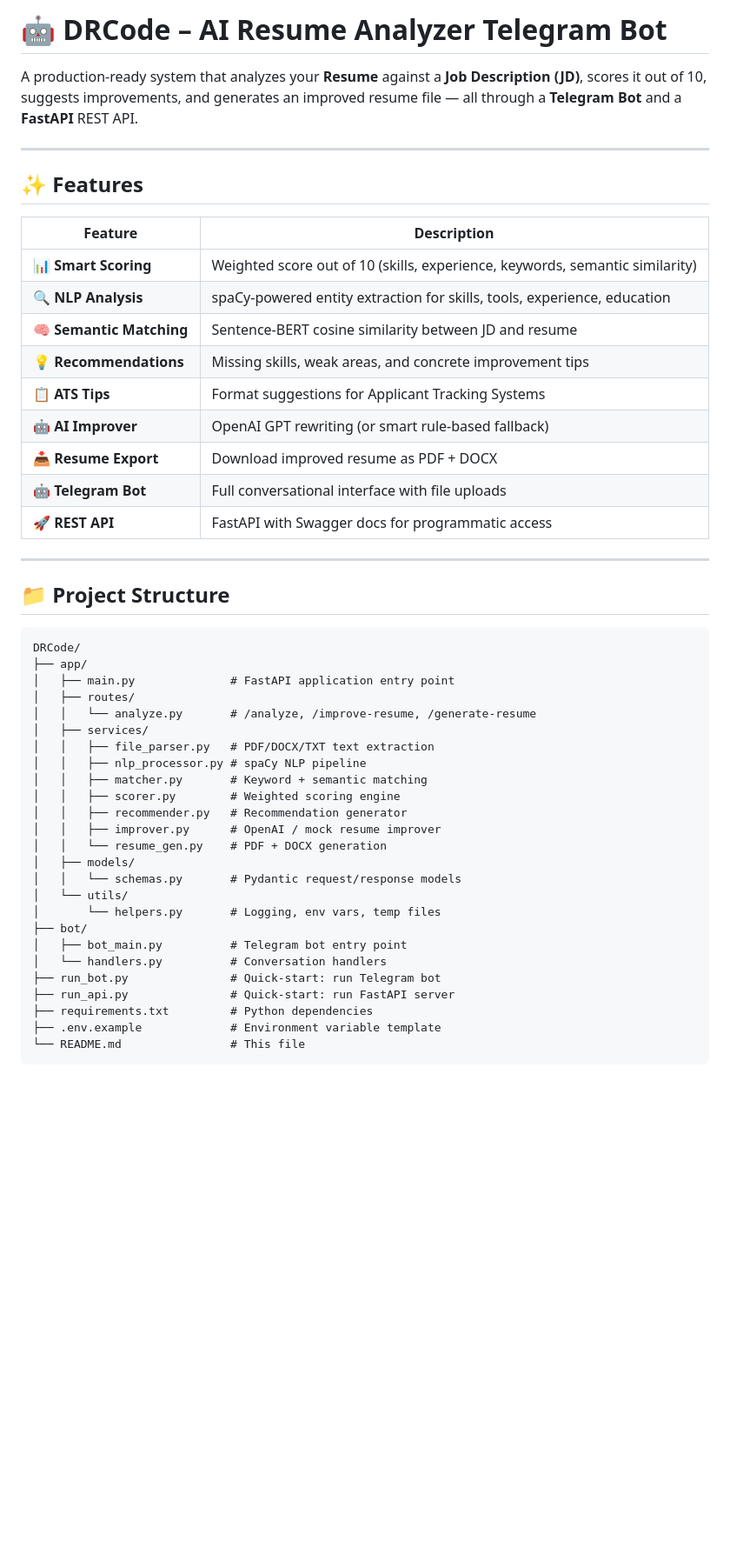
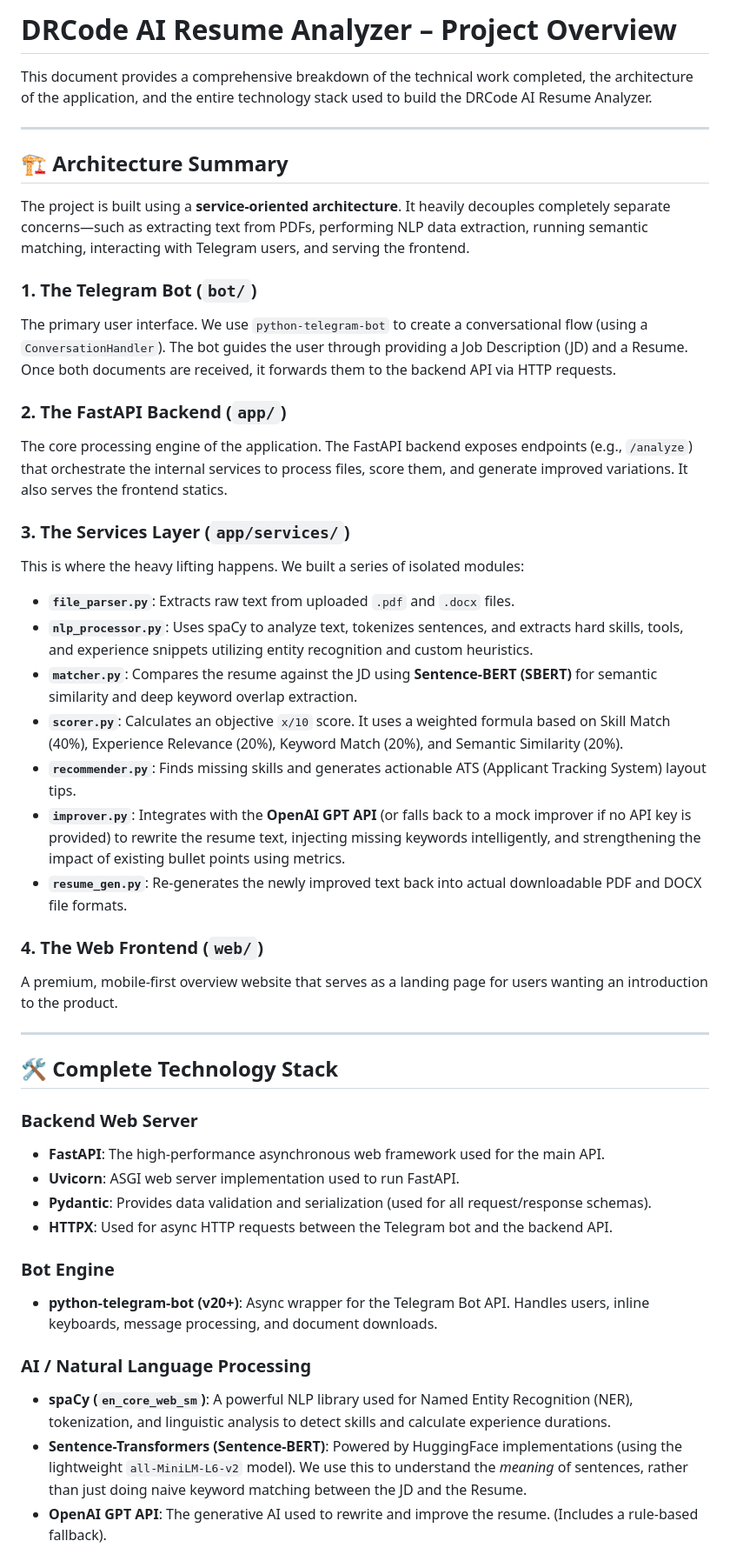
Before and after one commit to Lakshya3704/ResumeRanker_Bot, a Markdown page: README.md, the part around one of its changes. Shown at 87% size. GitHub-like rendering; blank space fills up the shorter version.

````diff
--- a/README.md
+++ b/README.md
@@ -1,51 +1,47 @@
-# 🤖 DRCode – AI Resume Analyzer Telegram Bot
+# DRCode AI Resume Analyzer – Project Overview
 
-A production-ready system that analyzes your **Resume** against a **Job Description (JD)**, scores it out of 10, suggests improvements, and generates an improved resume file — all through a **Telegram Bot** and a **FastAPI** REST API.
+This document provides a comprehensive breakdown of the technical work completed, the architecture of the application, and the entire technology stack used to build the DRCode AI Resume Analyzer.
 
 ---
 
-## ✨ Features
+## 🏗️ Architecture Summary
 
-| Feature | Description |
-|---|---|
-| 📊 **Smart Scoring** | Weighted score out of 10 (skills, experience, keywords, semantic similarity) |
-| 🔍 **NLP Analysis** | spaCy-powered entity extraction for skills, tools, experience, education |
-| 🧠 **Semantic Matching** | Sentence-BERT cosine similarity between JD and resume |
-| 💡 **Recommendations** | Missing skills, weak areas, and concrete improvement tips |
-| 📋 **ATS Tips** | Format suggestions for Applicant Tracking Systems |
-| 🤖 **AI Improver** | OpenAI GPT rewriting (or smart rule-based fallback) |
-| 📥 **Resume Export** | Download improved resume as PDF + DOCX |
-| 🤖 **Telegram Bot** | Full conversational interface with file uploads |
-| 🚀 **REST API** | FastAPI with Swagger docs for programmatic access |
+The project is built using a **service-oriented architecture**. It heavily decouples completely separate concerns—such as extracting text from PDFs, performing NLP data extraction, running semantic matching, interacting with Telegram users, and serving the frontend.
+
+### 1. The Telegram Bot (`bot/`)
+The primary user interface. We use `python-telegram-bot` to create a conversational flow (using a `ConversationHandler`). The bot guides the user through providing a Job Description (JD) and a Resume. Once both documents are received, it forwards them to the backend API via HTTP requests.
+
+### 2. The FastAPI Backend (`app/`)
+The core processing engine of the application. The FastAPI backend exposes endpoints (e.g., `/analyze`) that orchestrate the internal services to process files, score them, and generate improved variations. It also serves the frontend statics.
+
+### 3. The Services Layer (`app/services/`)
+This is where the heavy lifting happens. We built a series of isolated modules:
+- **`file_parser.py`**: Extracts raw text from uploaded `.pdf` and `.docx` files.
+- **`nlp_processor.py`**: Uses spaCy to analyze text, tokenizes sentences, and extracts hard skills, tools, and experience snippets utilizing entity recognition and custom heuristics.
+- **`matcher.py`**: Compares the resume against the JD using **Sentence-BERT (SBERT)** for semantic similarity and deep keyword overlap extraction.
+- **`scorer.py`**: Calculates an objective `x/10` score. It uses a weighted formula based on Skill Match (40%), Experience Relevance (20%), Keyword Match (20%), and Semantic Similarity (20%).
+- **`recommender.py`**: Finds missing skills and generates actionable ATS (Applicant Tracking System) layout tips.
+- **`improver.py`**: Integrates with the **OpenAI GPT API** (or falls back to a mock improver if no API key is provided) to rewrite the resume text, injecting missing keywords intelligently, and strengthening the impact of existing bullet points using metrics.
+- **`resume_gen.py`**: Re-generates the newly improved text back into actual downloadable PDF and DOCX file formats.
+
+### 4. The Web Frontend (`web/`)
+A premium, mobile-first overview website that serves as a landing page for users wanting an introduction to the product.
 
 ---
 
-## 📁 Project Structure
+## 🛠️ Complete Technology Stack
 
-```
-DRCode/
-├── app/
-│   ├── main.py              # FastAPI application entry point
-│   ├── routes/
-│   │   └── analyze.py       # /analyze, /improve-resume, /generate-resume
-│   ├── services/
-│   │   ├── file_parser.py   # PDF/DOCX/TXT text extraction
-│   │   ├── nlp_processor.py # spaCy NLP pipeline
-│   │   ├── matcher.py       # Keyword + semantic matching
-│   │   ├── scorer.py        # Weighted scoring engine
-│   │   ├── recommender.py   # Recommendation generator
-│   │   ├── improver.py      # OpenAI / mock resume improver
-│   │   └── resume_gen.py    # PDF + DOCX generation
-│   ├── models/
-│   │   └── schemas.py       # Pydantic request/response models
-│   └── utils/
-│       └── helpers.py       # Logging, env vars, temp files
-├── bot/
-│   ├── bot_main.py          # Telegram bot entry point
-│   └── handlers.py          # Conversation handlers
-├── run_bot.py               # Quick-start: run Telegram bot
-├── run_api.py               # Quick-start: run FastAPI server
-├── requirements.txt         # Python dependencies
-├── .env.example             # Environment variable template
-└── README.md                # This file
-```
+### Backend Web Server
+- **FastAPI**: The high-performance asynchronous web framework used for the main API.
+- **Uvicorn**: ASGI web server implementation used to run FastAPI.
+- **Pydantic**: Provides data validation and serialization (used for all request/response schemas).
+- **HTTPX**: Used for async HTTP requests between the Telegram bot and the backend API.
+
+### Bot Engine
+- **python-telegram-bot (v20+)**: Async wrapper for the Telegram Bot API. Handles users, inline keyboards, message processing, and document downloads.
+
+### AI / Natural Language Processing
+- **spaCy (`en_core_web_sm`)**: A powerful NLP library used for Named Entity Recognition (NER), tokenization, and linguistic analysis to detect skills and calculate experience durations.
+- **Sentence-Transformers (Sentence-BERT)**: Powered by HuggingFace implementations (using the lightweight `all-MiniLM-L6-v2` model). We use this to understand the *meaning* of sentences, rather than just doing naive keyword matching between the JD and the Resume.
+- **OpenAI GPT API**: The generative AI used to rewrite and improve the resume. (Includes a rule-based fallback).
+
````
Also changed, not shown: other parts of README.md (+17 -217 lines).
